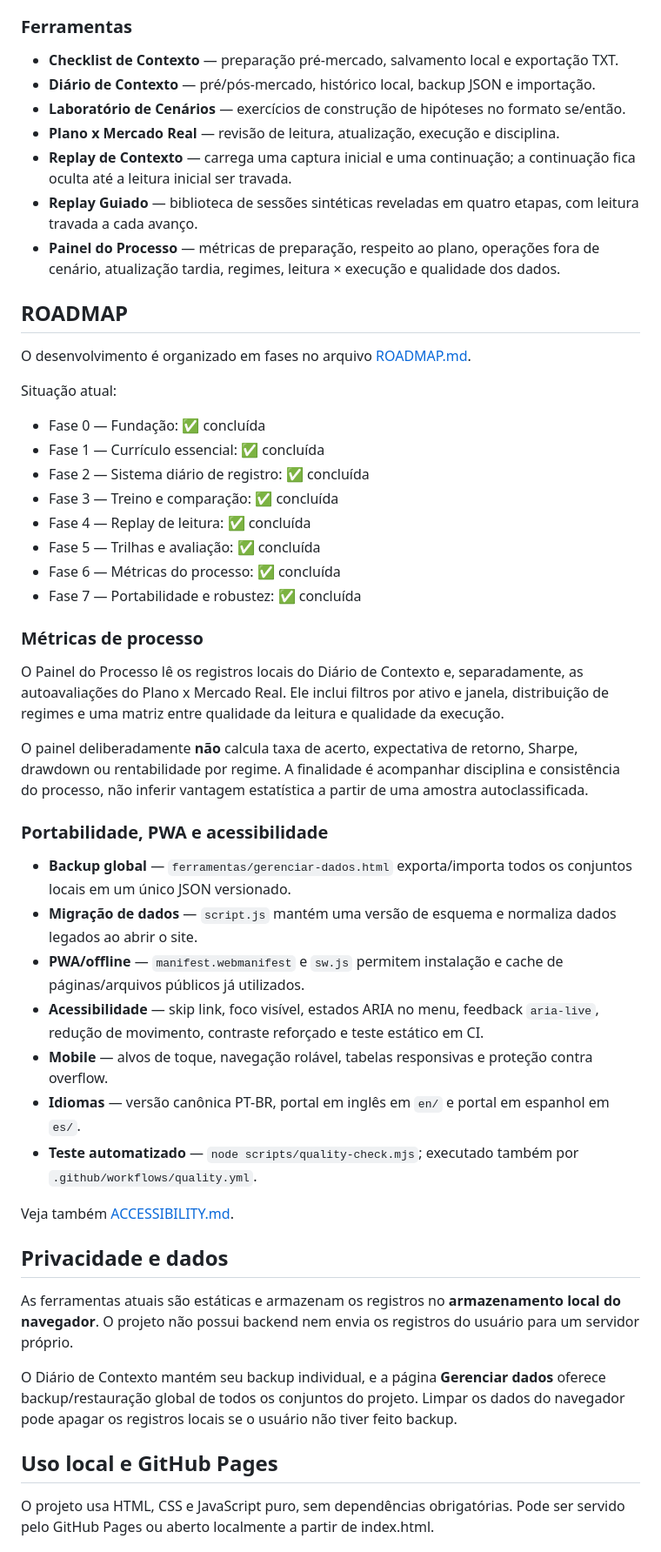
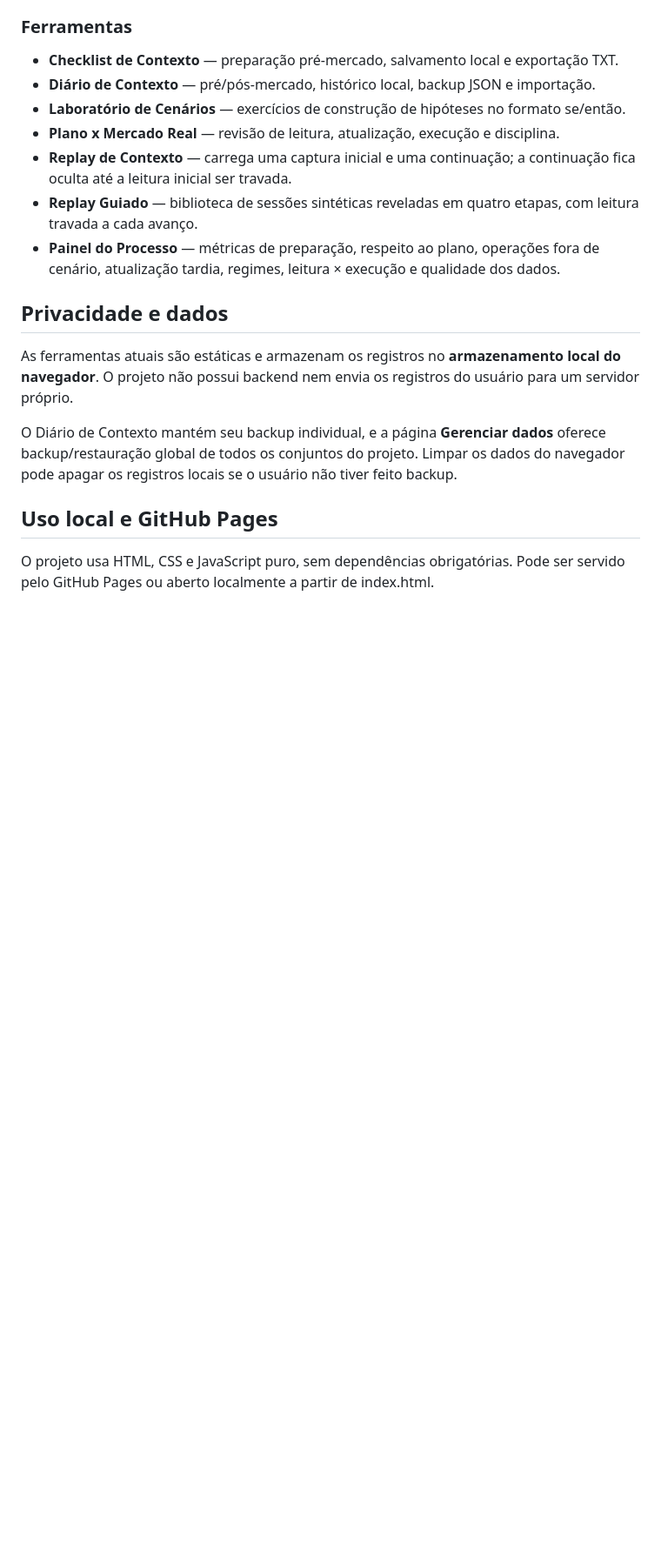
Before and after one commit to pablopcdossantos2-sys/contexto-de-mercado, a Markdown page: README.md, the part around the change. Shown at 87% size. Drawn GitHub-style; blank space fills up the shorter version.

Commit message:
Remove ROADMAP section from README

```diff
--- a/README.md
+++ b/README.md
@@ -54,39 +54,6 @@ O projeto combina teoria, rotina, registro e treino deliberado. A proposta não
 - **Replay Guiado** — biblioteca de sessões sintéticas reveladas em quatro etapas, com leitura travada a cada avanço.
 - **Painel do Processo** — métricas de preparação, respeito ao plano, operações fora de cenário, atualização tardia, regimes, leitura × execução e qualidade dos dados.
 
-## ROADMAP
-
-O desenvolvimento é organizado em fases no arquivo [ROADMAP.md](ROADMAP.md).
-
-Situação atual:
-
-- Fase 0 — Fundação: ✅ concluída
-- Fase 1 — Currículo essencial: ✅ concluída
-- Fase 2 — Sistema diário de registro: ✅ concluída
-- Fase 3 — Treino e comparação: ✅ concluída
-- Fase 4 — Replay de leitura: ✅ concluída
-- Fase 5 — Trilhas e avaliação: ✅ concluída
-- Fase 6 — Métricas do processo: ✅ concluída
-- Fase 7 — Portabilidade e robustez: ✅ concluída
-
-### Métricas de processo
-
-O Painel do Processo lê os registros locais do Diário de Contexto e, separadamente, as autoavaliações do Plano x Mercado Real. Ele inclui filtros por ativo e janela, distribuição de regimes e uma matriz entre qualidade da leitura e qualidade da execução.
-
-O painel deliberadamente **não** calcula taxa de acerto, expectativa de retorno, Sharpe, drawdown ou rentabilidade por regime. A finalidade é acompanhar disciplina e consistência do processo, não inferir vantagem estatística a partir de uma amostra autoclassificada.
-
-### Portabilidade, PWA e acessibilidade
-
-- **Backup global** — `ferramentas/gerenciar-dados.html` exporta/importa todos os conjuntos locais em um único JSON versionado.
-- **Migração de dados** — `script.js` mantém uma versão de esquema e normaliza dados legados ao abrir o site.
-- **PWA/offline** — `manifest.webmanifest` e `sw.js` permitem instalação e cache de páginas/arquivos públicos já utilizados.
-- **Acessibilidade** — skip link, foco visível, estados ARIA no menu, feedback `aria-live`, redução de movimento, contraste reforçado e teste estático em CI.
-- **Mobile** — alvos de toque, navegação rolável, tabelas responsivas e proteção contra overflow.
-- **Idiomas** — versão canônica PT-BR, portal em inglês em `en/` e portal em espanhol em `es/`.
-- **Teste automatizado** — `node scripts/quality-check.mjs`; executado também por `.github/workflows/quality.yml`.
-
-Veja também [ACCESSIBILITY.md](ACCESSIBILITY.md).
-
 ## Privacidade e dados
 
 As ferramentas atuais são estáticas e armazenam os registros no **armazenamento local do navegador**. O projeto não possui backend nem envia os registros do usuário para um servidor próprio.
```
